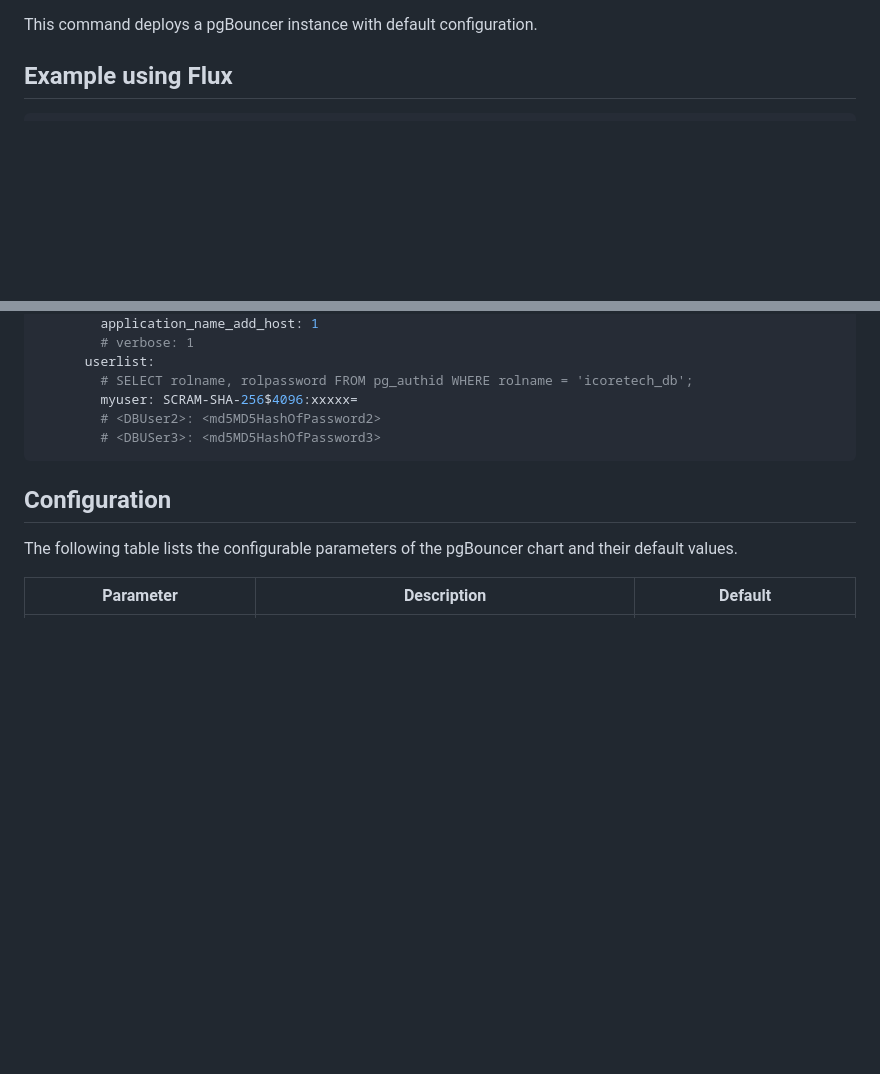
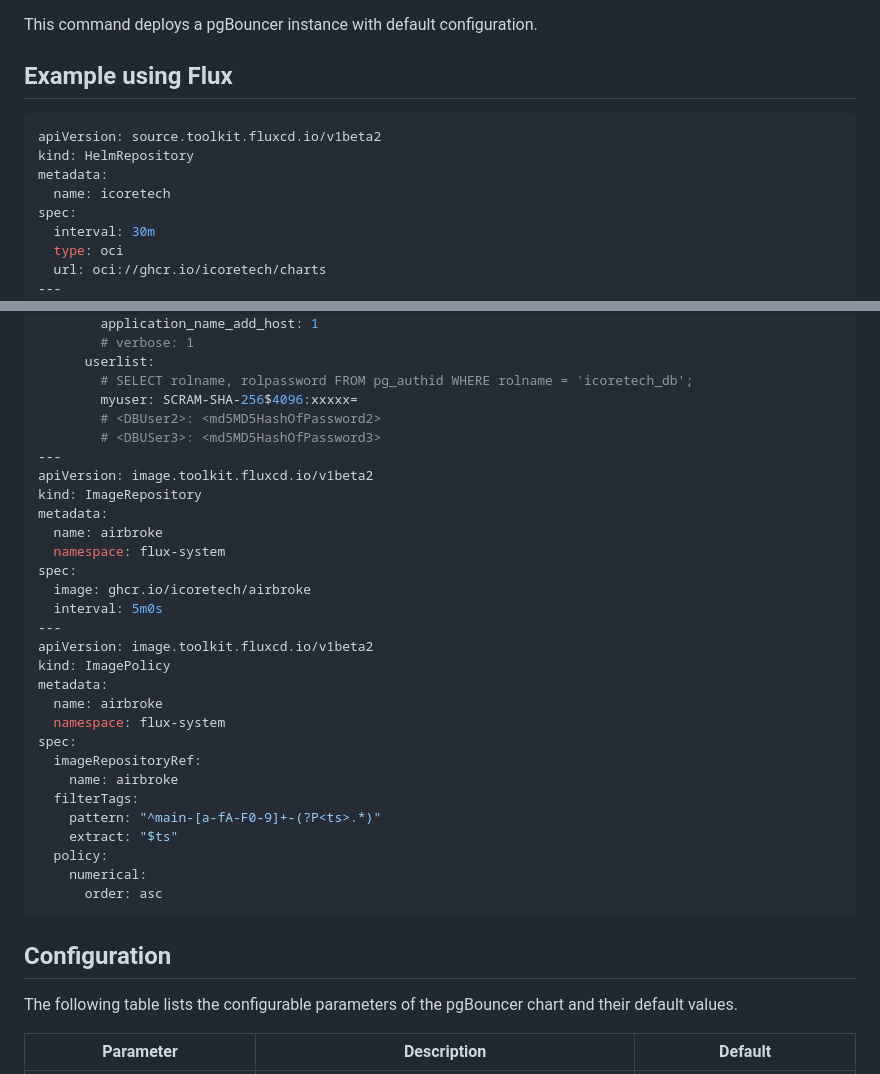
Before and after one commit to icoretech/helm, a Markdown page: charts/pgbouncer/README.md, 2 parts joined by grey strips. Drawn GitHub-style; blank space fills up the shorter version.

Commit message:
update flux example

````diff
--- a/charts/pgbouncer/README.md
+++ b/charts/pgbouncer/README.md
@@ -21,6 +21,15 @@ This command deploys a pgBouncer instance with default configuration.
 ## Example using Flux
 
 ```yaml
+apiVersion: source.toolkit.fluxcd.io/v1beta2
+kind: HelmRepository
+metadata:
+  name: icoretech
+spec:
+  interval: 30m
+  type: oci
+  url: oci://ghcr.io/icoretech/charts
+---
 apiVersion: helm.toolkit.fluxcd.io/v2beta1
 kind: HelmRelease
 metadata:
@@ -66,6 +75,30 @@ spec:
         myuser: SCRAM-SHA-256$4096:xxxxx=
         # <DBUser2>: <md5MD5HashOfPassword2>
         # <DBUSer3>: <md5MD5HashOfPassword3>
+---
+apiVersion: image.toolkit.fluxcd.io/v1beta2
+kind: ImageRepository
+metadata:
+  name: airbroke
+  namespace: flux-system
+spec:
+  image: ghcr.io/icoretech/airbroke
+  interval: 5m0s
+---
+apiVersion: image.toolkit.fluxcd.io/v1beta2
+kind: ImagePolicy
+metadata:
+  name: airbroke
+  namespace: flux-system
+spec:
+  imageRepositoryRef:
+    name: airbroke
+  filterTags:
+    pattern: "^main-[a-fA-F0-9]+-(?P<ts>.*)"
+    extract: "$ts"
+  policy:
+    numerical:
+      order: asc
 ```
 
 ## Configuration
````
